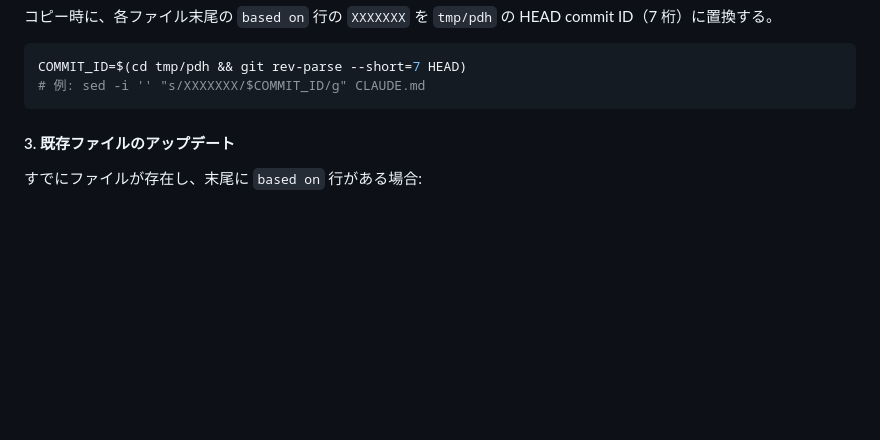
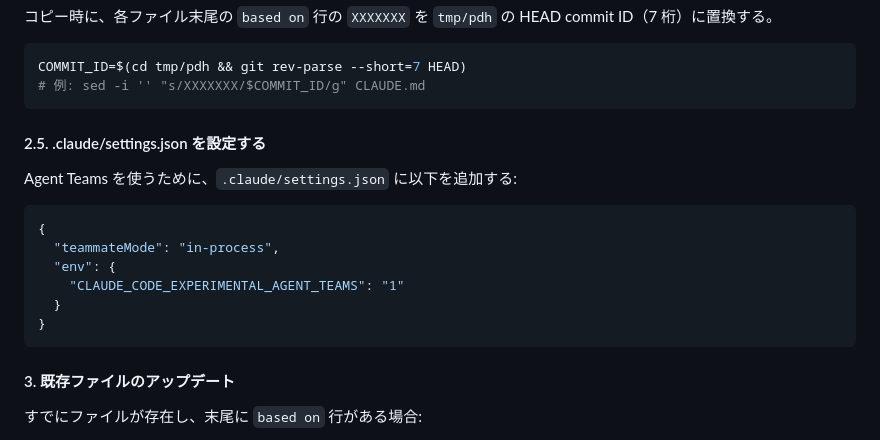
Before and after one commit to masuidrive/pdh, a Markdown page: README.md, the part around the change. GitHub-like rendering; blank space fills up the shorter version.

Commit message:
docs(README): Agent Teams 設定手順を追加
セットアップ手順に .claude/settings.json の設定（teammateMode + CLAUDE_CODE_EXPERIMENTAL_AGENT_TEAMS）を追加。

Co-Authored-By: Claude Opus 4.6 (1M context) <noreply@anthropic.com>

````diff
--- a/README.md
+++ b/README.md
@@ -78,6 +78,19 @@ mkdir -p epics epics/done
 ```bash
 COMMIT_ID=$(cd tmp/pdh && git rev-parse --short=7 HEAD)
 # 例: sed -i '' "s/XXXXXXX/$COMMIT_ID/g" CLAUDE.md
+```
+
+#### 2.5. .claude/settings.json を設定する
+
+Agent Teams を使うために、`.claude/settings.json` に以下を追加する:
+
+```json
+{
+  "teammateMode": "in-process",
+  "env": {
+    "CLAUDE_CODE_EXPERIMENTAL_AGENT_TEAMS": "1"
+  }
+}
 ```
 
 #### 3. 既存ファイルのアップデート
````
